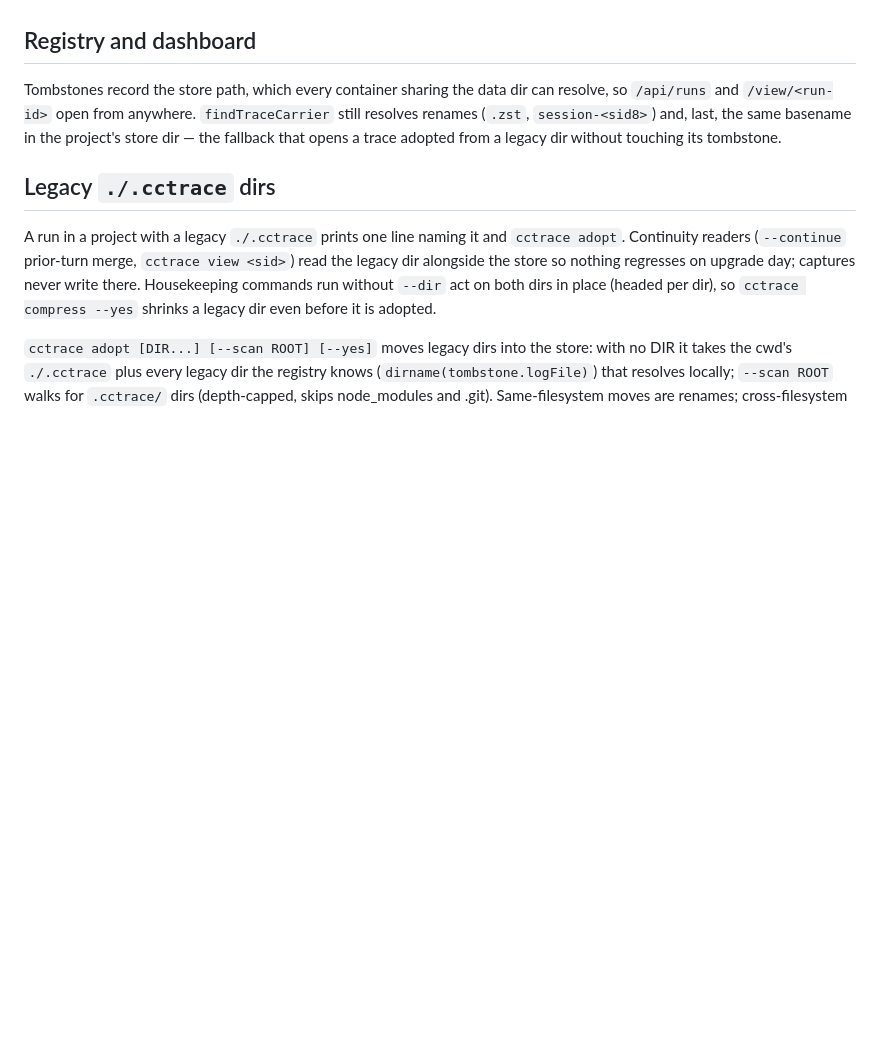
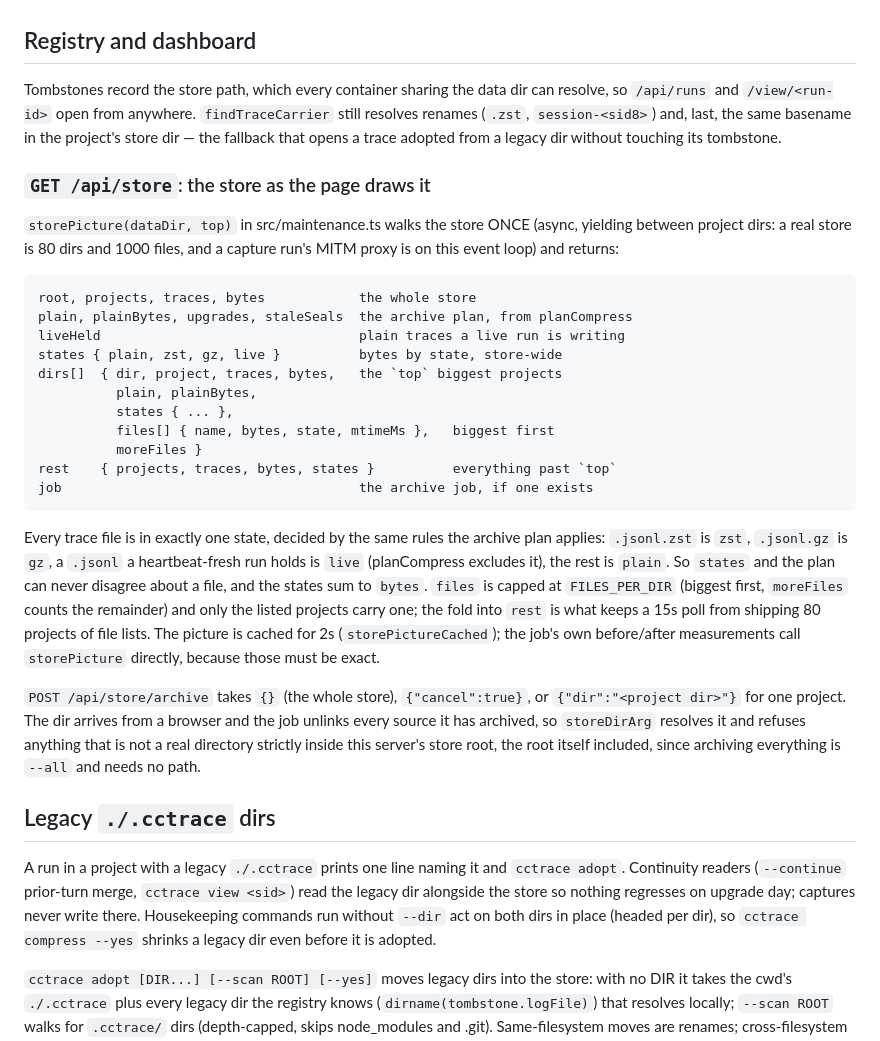
Before and after one commit to thevibeworks/cctrace, a Markdown page: docs/design/store.md, the part around the change. Rendered like a GitHub page; blank space fills up the shorter version.

````diff
--- a/docs/design/store.md
+++ b/docs/design/store.md
@@ -131,6 +131,44 @@ dir can resolve, so `/api/runs` and `/view/<run-id>` open from anywhere.
 last, the same basename in the project's store dir — the fallback that
 opens a trace adopted from a legacy dir without touching its tombstone.
 
+### `GET /api/store`: the store as the page draws it
+
+`storePicture(dataDir, top)` in src/maintenance.ts walks the store ONCE
+(async, yielding between project dirs: a real store is 80 dirs and 1000
+files, and a capture run's MITM proxy is on this event loop) and returns:
+
+```
+root, projects, traces, bytes            the whole store
+plain, plainBytes, upgrades, staleSeals  the archive plan, from planCompress
+liveHeld                                 plain traces a live run is writing
+states { plain, zst, gz, live }          bytes by state, store-wide
+dirs[]  { dir, project, traces, bytes,   the `top` biggest projects
+          plain, plainBytes,
+          states { ... },
+          files[] { name, bytes, state, mtimeMs },   biggest first
+          moreFiles }
+rest    { projects, traces, bytes, states }          everything past `top`
+job                                      the archive job, if one exists
+```
+
+Every trace file is in exactly one state, decided by the same rules the
+archive plan applies: `.jsonl.zst` is `zst`, `.jsonl.gz` is `gz`, a
+`.jsonl` a heartbeat-fresh run holds is `live` (planCompress excludes it),
+the rest is `plain`. So `states` and the plan can never disagree about a
+file, and the states sum to `bytes`. `files` is capped at `FILES_PER_DIR`
+(biggest first, `moreFiles` counts the remainder) and only the listed
+projects carry one; the fold into `rest` is what keeps a 15s poll from
+shipping 80 projects of file lists. The picture is cached for 2s
+(`storePictureCached`); the job's own before/after measurements call
+`storePicture` directly, because those must be exact.
+
+`POST /api/store/archive` takes `{}` (the whole store), `{"cancel":true}`,
+or `{"dir":"<project dir>"}` for one project. The dir arrives from a
+browser and the job unlinks every source it has archived, so `storeDirArg`
+resolves it and refuses anything that is not a real directory strictly
+inside this server's store root, the root itself included, since
+archiving everything is `--all` and needs no path.
+
 ## Legacy `./.cctrace` dirs
 
 A run in a project with a legacy `./.cctrace` prints one line naming it
````
Also changed, not shown: docs/design/web-ui.md (+72 -21 lines).
